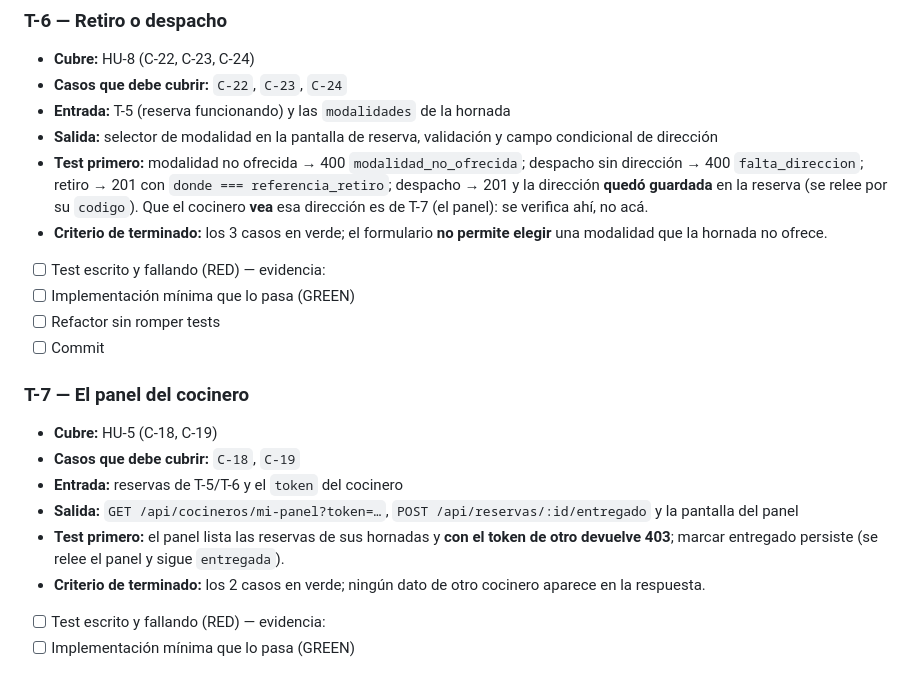
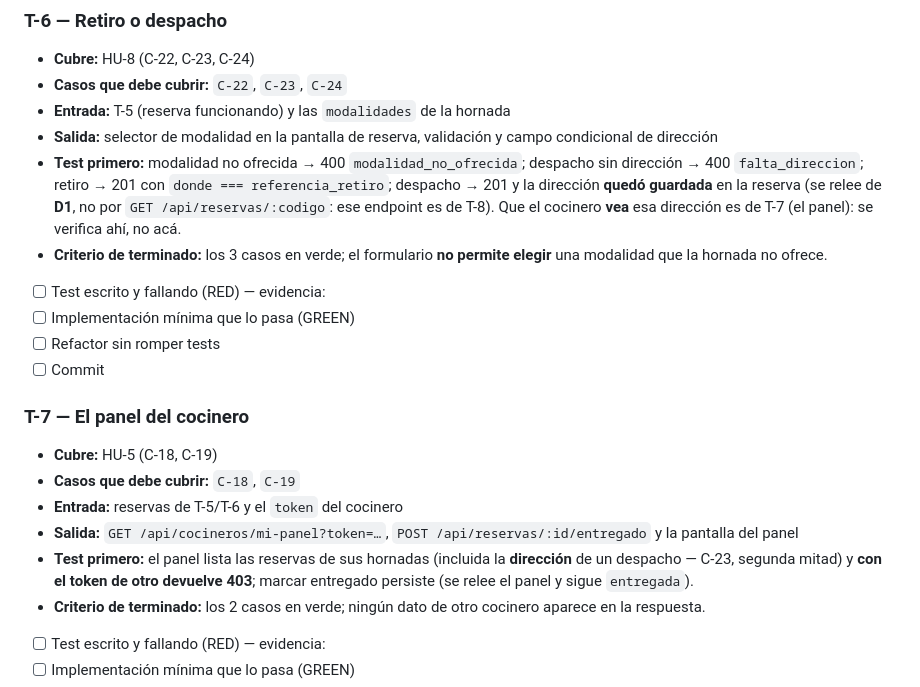
Before and after one commit to cabobadilla/Hornada, a Markdown page: docs/05-TAREAS.md, the part around the change. Drawn GitHub-style.

```diff
--- a/docs/05-TAREAS.md
+++ b/docs/05-TAREAS.md
@@ -100,7 +100,7 @@ construir da un rojo que no significa nada.
 - **Casos que debe cubrir:** `C-22`, `C-23`, `C-24`
 - **Entrada:** T-5 (reserva funcionando) y las `modalidades` de la hornada
 - **Salida:** selector de modalidad en la pantalla de reserva, validación y campo condicional de dirección
-- **Test primero:** modalidad no ofrecida → 400 `modalidad_no_ofrecida`; despacho sin dirección → 400 `falta_direccion`; retiro → 201 con `donde === referencia_retiro`; despacho → 201 y la dirección **quedó guardada** en la reserva (se relee por su `codigo`). Que el cocinero **vea** esa dirección es de T-7 (el panel): se verifica ahí, no acá.
+- **Test primero:** modalidad no ofrecida → 400 `modalidad_no_ofrecida`; despacho sin dirección → 400 `falta_direccion`; retiro → 201 con `donde === referencia_retiro`; despacho → 201 y la dirección **quedó guardada** en la reserva (se relee de **D1**, no por `GET /api/reservas/:codigo`: ese endpoint es de T-8). Que el cocinero **vea** esa dirección es de T-7 (el panel): se verifica ahí, no acá.
 - **Criterio de terminado:** los 3 casos en verde; el formulario **no permite elegir** una modalidad que la hornada no ofrece.
 
 - [ ] Test escrito y fallando (RED) — evidencia:
@@ -114,7 +114,7 @@ construir da un rojo que no significa nada.
 - **Casos que debe cubrir:** `C-18`, `C-19`
 - **Entrada:** reservas de T-5/T-6 y el `token` del cocinero
 - **Salida:** `GET /api/cocineros/mi-panel?token=…`, `POST /api/reservas/:id/entregado` y la pantalla del panel
-- **Test primero:** el panel lista las reservas de sus hornadas y **con el token de otro devuelve 403**; marcar entregado persiste (se relee el panel y sigue `entregada`).
+- **Test primero:** el panel lista las reservas de sus hornadas (incluida la **dirección** de un despacho — C-23, segunda mitad) y **con el token de otro devuelve 403**; marcar entregado persiste (se relee el panel y sigue `entregada`).
 - **Criterio de terminado:** los 2 casos en verde; ningún dato de otro cocinero aparece en la respuesta.
 
 - [ ] Test escrito y fallando (RED) — evidencia:
```
Also changed, not shown: docs/04-DISENO.md (+11 -5 lines).
